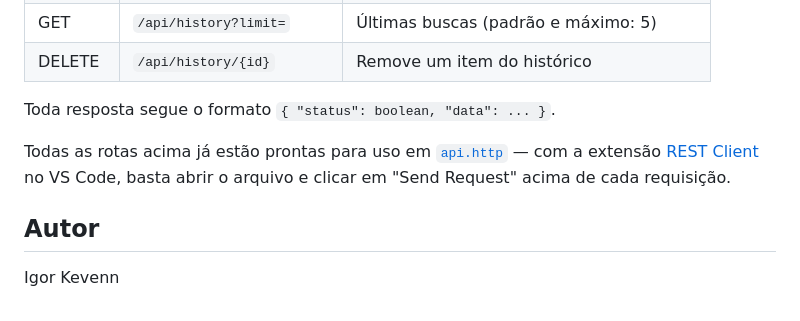
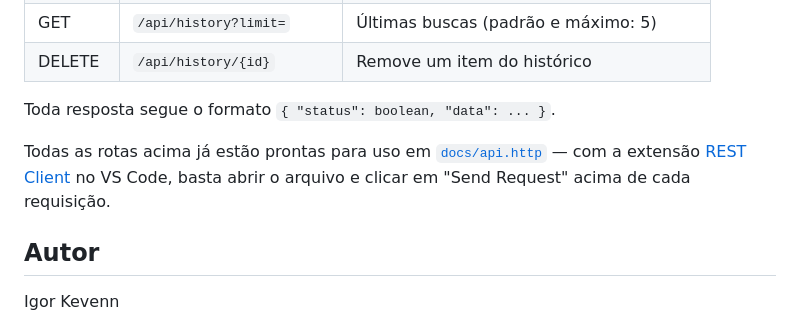
Before and after one commit to igorkevenn/weather-project, a Markdown page: README.md, the part around the change. GitHub-like rendering.

Commit message:
docs: fix link

```diff
--- a/README.md
+++ b/README.md
@@ -100,7 +100,7 @@ assets/styles/main.scss  → Tokens de design (cores, espaçamento, tipografia)
 
 Toda resposta segue o formato `{ "status": boolean, "data": ... }`.
 
-Todas as rotas acima já estão prontas para uso em [`api.http`](api.http) — com a extensão [REST Client](https://marketplace.visualstudio.com/items?itemName=humao.rest-client) no VS Code, basta abrir o arquivo e clicar em "Send Request" acima de cada requisição.
+Todas as rotas acima já estão prontas para uso em [`docs/api.http`](api.http) — com a extensão [REST Client](https://marketplace.visualstudio.com/items?itemName=humao.rest-client) no VS Code, basta abrir o arquivo e clicar em "Send Request" acima de cada requisição.
 
 ## Autor
 
```
